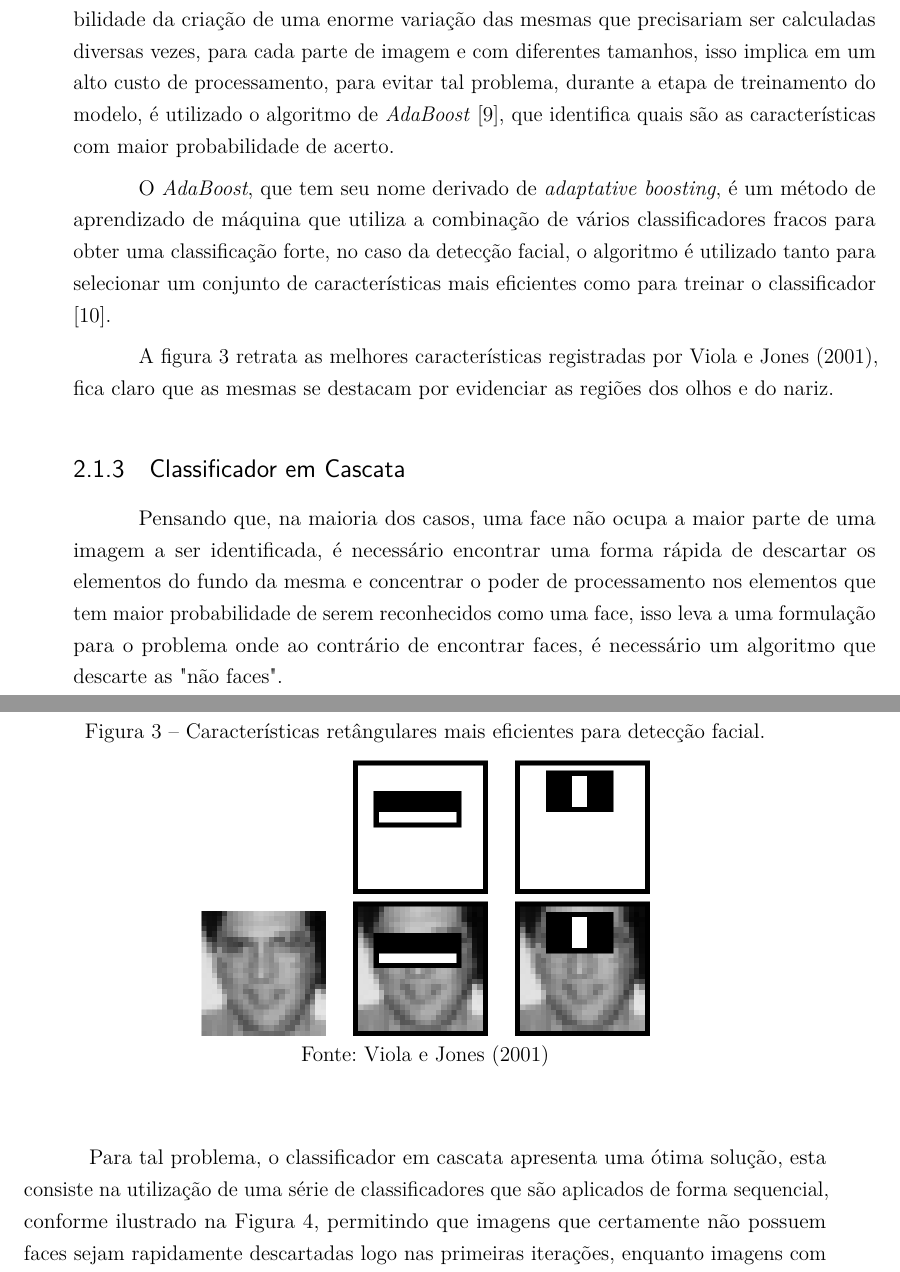
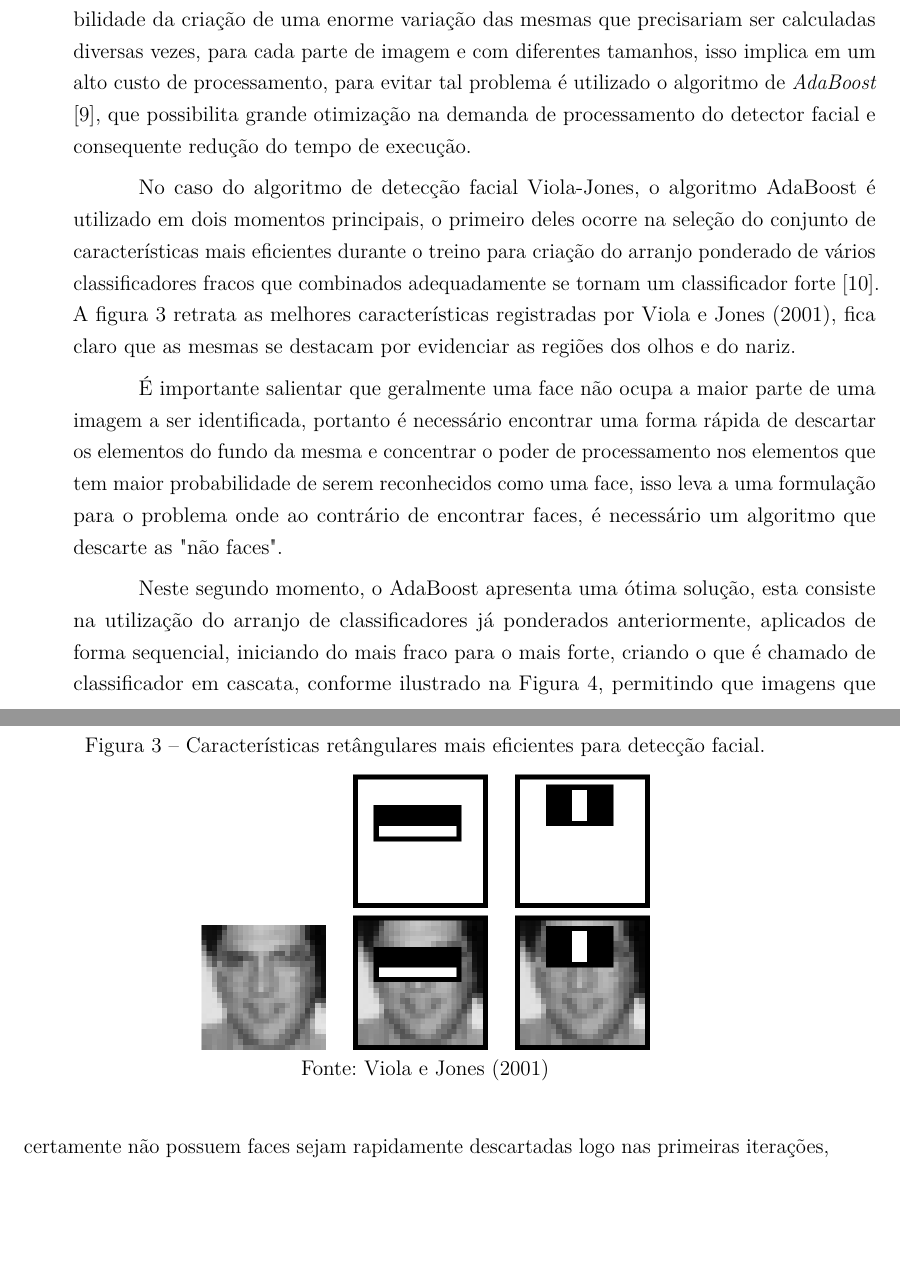
Before and after one commit to pitalig/tg-eng-info, a LaTeX thesis (dissertacao.tex, which reads capitulos/ferramentas.tex): two parts of pages 10 and 11 of 25, joined at a grey line, cut so that both start at the same text, the shorter picture padded with empty space. Compiled offline with pdfLaTeX.

Commit message:
Review adaboost

```diff
--- a/capitulos/ferramentas.tex
+++ b/capitulos/ferramentas.tex
@@ -51,8 +51,8 @@ Com a possibilidade de calcular facilmente a soma dos pixels de um retângulo ar
 %-
 
-As características demonstradas anteriormente, são definidas basicamente como duas ou mais áreas retângulares de qualquer tamanho, tal simplicidade implica na possibilidade da criação de uma enorme variação das mesmas que precisariam ser calculadas diversas vezes, para cada parte de imagem e com diferentes tamanhos, isso implica em um alto custo de processamento, para evitar tal problema, durante a etapa de treinamento do modelo, é utilizado o algoritmo de \textit{AdaBoost} \cite{adaboost-Freund}, que identifica quais são as características com maior probabilidade de acerto.
+As características demonstradas anteriormente, são definidas basicamente como duas ou mais áreas retângulares de qualquer tamanho, tal simplicidade implica na possibilidade da criação de uma enorme variação das mesmas que precisariam ser calculadas diversas vezes, para cada parte de imagem e com diferentes tamanhos, isso implica em um alto custo de processamento, para evitar tal problema é utilizado o algoritmo de \textit{AdaBoost} \cite{adaboost-Freund}, que possibilita grande otimização na demanda de processamento do detector facial e consequente redução do tempo de execução.
 
-O \textit{AdaBoost}, que tem seu nome derivado de \textit{adaptative boosting}, é um método de aprendizado de máquina que utiliza a combinação de vários classificadores fracos para obter uma classificação forte, no caso da detecção facial, o algoritmo é utilizado tanto para selecionar um conjunto de características mais eficientes como para treinar o classificador \cite{fabio-luciana-2015}.
+No caso do algoritmo de detecção facial Viola-Jones, o algoritmo AdaBoost é utilizado em dois momentos principais, o primeiro deles ocorre na seleção do conjunto de características mais eficientes durante o treino para criação do arranjo ponderado de vários classificadores fracos que combinados adequadamente se tornam um classificador forte \cite{fabio-luciana-2015}. A figura \ref{fig:top-features} retrata as melhores características registradas por \citeauthoronline{paper-viola-jones} (\citeyear{paper-viola-jones}), fica claro que as mesmas se destacam por evidenciar as regiões dos olhos e do nariz.
 
 \begin{figure}[htb]
     \centering
@@ -62,15 +62,9 @@ O \textit{AdaBoost}, que tem seu nome derivado de \textit{adaptative boosting},
     \label{fig:top-features}
  \end{figure}
 
- A figura \ref{fig:top-features} retrata as melhores características registradas por \citeauthoronline{paper-viola-jones} (\citeyear{paper-viola-jones}), fica claro que as mesmas se destacam por evidenciar as regiões dos olhos e do nariz.
+É importante salientar que geralmente uma face não ocupa a maior parte de uma imagem a ser identificada, portanto é necessário encontrar uma forma rápida de descartar os elementos do fundo da mesma e concentrar o poder de processamento nos elementos que tem maior probabilidade de serem reconhecidos como uma face, isso leva a uma formulação para o problema onde ao contrário de encontrar faces, é necessário um algoritmo que descarte as "não faces".
 
-%-
-\subsection{Classificador em Cascata}
-%-
-
-Pensando que, na maioria dos casos, uma face não ocupa a maior parte de uma imagem a ser identificada, é necessário encontrar uma forma rápida de descartar os elementos do fundo da mesma e concentrar o poder de processamento nos elementos que tem maior probabilidade de serem reconhecidos como uma face, isso leva a uma formulação para o problema onde ao contrário de encontrar faces, é necessário um algoritmo que descarte as "não faces".
-
-Para tal problema, o classificador em cascata apresenta uma ótima solução, esta consiste na utilização de uma série de classificadores que são aplicados de forma sequencial, conforme ilustrado na Figura \ref{fig:cascade-classifier}, permitindo que imagens que certamente não possuem faces sejam rapidamente descartadas logo nas primeiras iterações, enquanto imagens com possíveis faces são classificadas por toda cascata, trazendo um elevado nível de confiança ao resultado.
+Neste segundo momento, o AdaBoost apresenta uma ótima solução, esta consiste na utilização do arranjo de classificadores já ponderados anteriormente, aplicados de forma sequencial, iniciando do mais fraco para o mais forte, criando o que é chamado de classificador em cascata, conforme ilustrado na Figura \ref{fig:cascade-classifier}, permitindo que imagens que certamente não possuem faces sejam rapidamente descartadas logo nas primeiras iterações, enquanto imagens com possíveis faces são classificadas por toda cascata, trazendo um elevado nível de confiança ao resultado.
 
 \begin{figure}[htb]
     \centering
```
Also changed, not shown: capitulos/ferramentas.tex (2 more changed lines).
